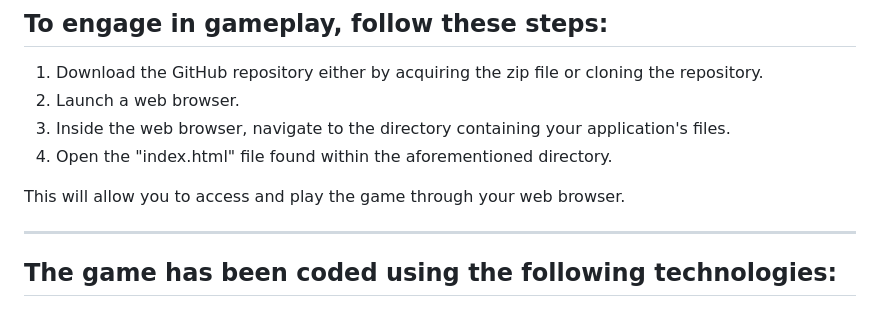
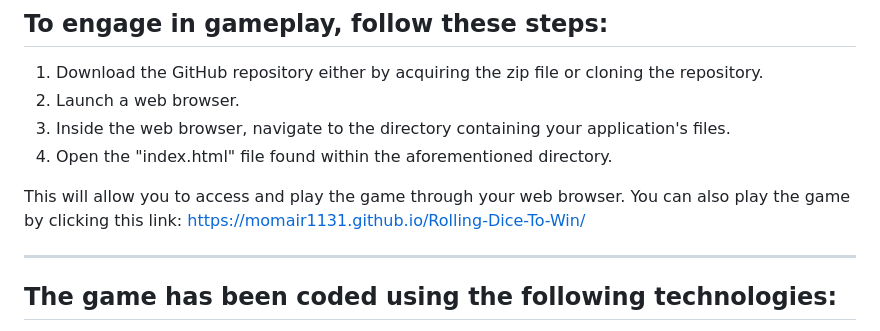
Before and after one commit to momair1131/Rolling-Dice-To-Win, a Markdown page: README.md, the part around the change. GitHub-like rendering.

```diff
--- a/README.md
+++ b/README.md
@@ -24,6 +24,7 @@ ___
 4. Open the "index.html" file found within the aforementioned directory.
 
 This will allow you to access and play the game through your web browser.
+You can also play the game by clicking this link: https://momair1131.github.io/Rolling-Dice-To-Win/
 ___
 ## The game has been coded using the following technologies:
 
```
